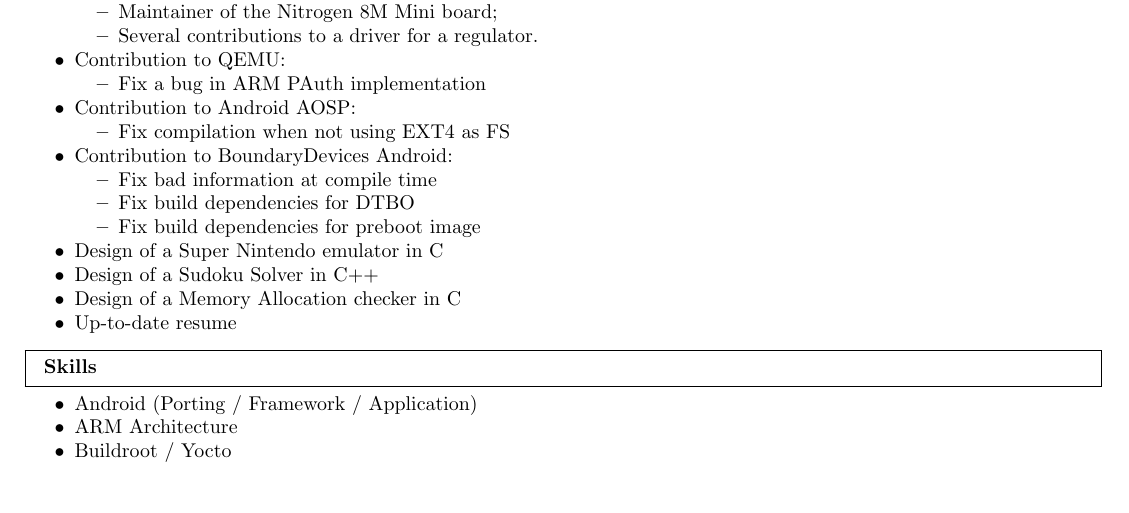
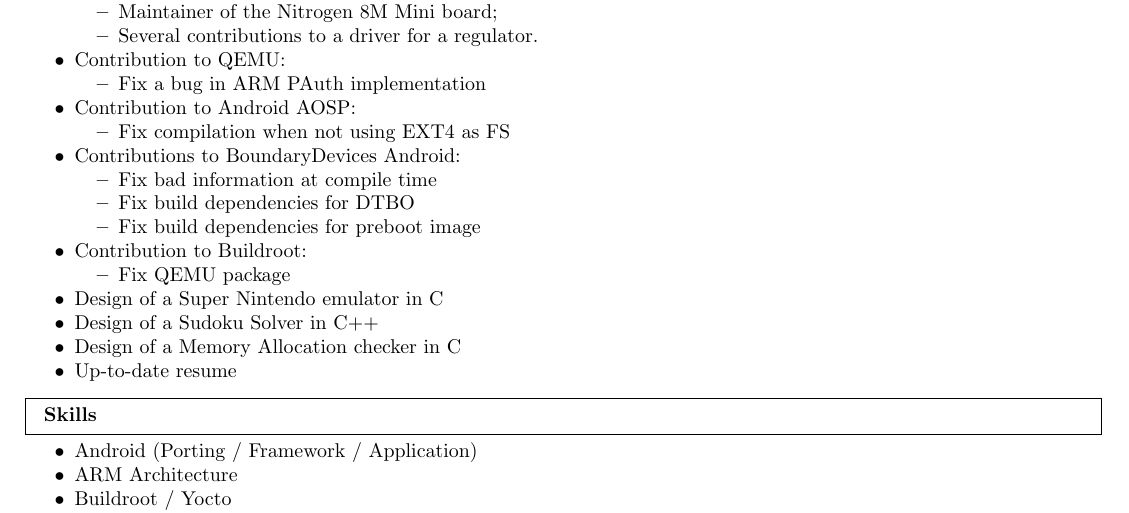
Before and after one commit to grassead/cv, a LaTeX CV (cv.tex): part of page 2 of 2, cut so that both start at the same text, the shorter picture padded with empty space. Compiled offline with pdfLaTeX.

Commit message:
quick update

```diff
--- a/cv.tex
+++ b/cv.tex
@@ -167,11 +167,15 @@
 			\begin{itemize}[parsep=0cm,itemsep=0cm,topsep=0cm]
 				\item \href{https://android.googlesource.com/platform/bootable/recovery/+/3cd669f\%5E\%21/}{Fix compilation when not using EXT4 as FS}
 			\end{itemize}
-		\item Contribution to BoundaryDevices Android:
+		\item Contributions to BoundaryDevices Android:
 			\begin{itemize}[parsep=0cm,itemsep=0cm,topsep=0cm]
 				\item \href{https://github.com/boundarydevices/android_device_boundary/commit/5d4536c4e4a35cdf6aad2fa1572f59d4ee6080ca}{Fix bad information at compile time}
 				\item \href{https://github.com/boundarydevices/android_device_boundary/commit/0f9980203a72c30999acde465490d2353d37015d}{Fix build dependencies for DTBO}
 				\item \href{https://github.com/boundarydevices/android_device_boundary/commit/2621cd90aaad4d59327a47074963e2b1cfa9c9cc}{Fix build dependencies for preboot image}
+			\end{itemize}
+		\item Contribution to Buildroot:
+			\begin{itemize}[parsep=0cm,itemsep=0cm,topsep=0cm]
+				\item \href{https://git.busybox.net/buildroot/commit/?id=c2cdde4887500ca809ab52ff75d22afdb3c1168d}{Fix QEMU package}
 			\end{itemize}
 	    \item \href{https://github.com/grassead/snesemu}{Design of a Super Nintendo emulator in C}
 	    \item \href{https://github.com/grassead/sudokusolver}{Design of a Sudoku Solver in C++}
```
Also changed, not shown: cv.tex (2 more changed lines).
